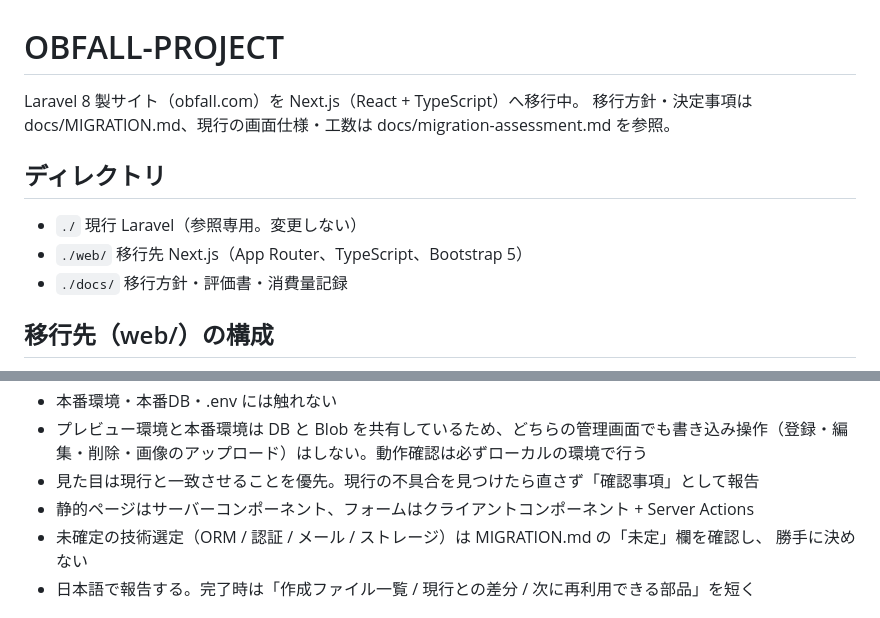
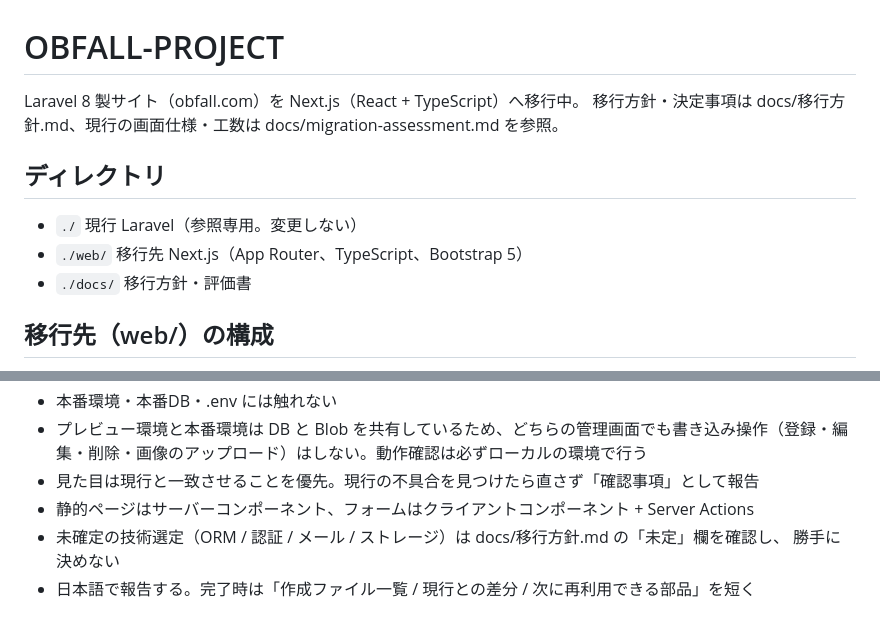
Before and after one commit to takumiii0625/obfall-project, a Markdown page: web/CLAUDE.md, 2 parts joined by grey strips. GitHub-like rendering.

```diff
--- a/web/CLAUDE.md
+++ b/web/CLAUDE.md
@@ -1,13 +1,13 @@
 # OBFALL-PROJECT
 
 Laravel 8 製サイト（obfall.com）を Next.js（React + TypeScript）へ移行中。
-移行方針・決定事項は docs/MIGRATION.md、現行の画面仕様・工数は docs/migration-assessment.md を参照。
+移行方針・決定事項は docs/移行方針.md、現行の画面仕様・工数は docs/migration-assessment.md を参照。
 
 ## ディレクトリ
 
 - `./` 現行 Laravel（参照専用。変更しない）
 - `./web/` 移行先 Next.js（App Router、TypeScript、Bootstrap 5）
-- `./docs/` 移行方針・評価書・消費量記録
+- `./docs/` 移行方針・評価書
 
 ## 移行先（web/）の構成
 
@@ -73,7 +73,7 @@ Laravel 8 製サイト（obfall.com）を Next.js（React + TypeScript）へ移
 - プレビュー環境と本番環境は DB と Blob を共有しているため、どちらの管理画面でも書き込み操作（登録・編集・削除・画像のアップロード）はしない。動作確認は必ずローカルの環境で行う
 - 見た目は現行と一致させることを優先。現行の不具合を見つけたら直さず「確認事項」として報告
 - 静的ページはサーバーコンポーネント、フォームはクライアントコンポーネント + Server Actions
-- 未確定の技術選定（ORM / 認証 / メール / ストレージ）は MIGRATION.md の「未定」欄を確認し、
+- 未確定の技術選定（ORM / 認証 / メール / ストレージ）は docs/移行方針.md の「未定」欄を確認し、
   勝手に決めない
 - 日本語で報告する。完了時は「作成ファイル一覧 / 現行との差分 / 次に再利用できる部品」を短く
 
```
Also changed, not shown: docs/SESSION_PLAN.md (deleted, +0 -77 lines), docs/usage-log.md (deleted, +0 -56 lines).
